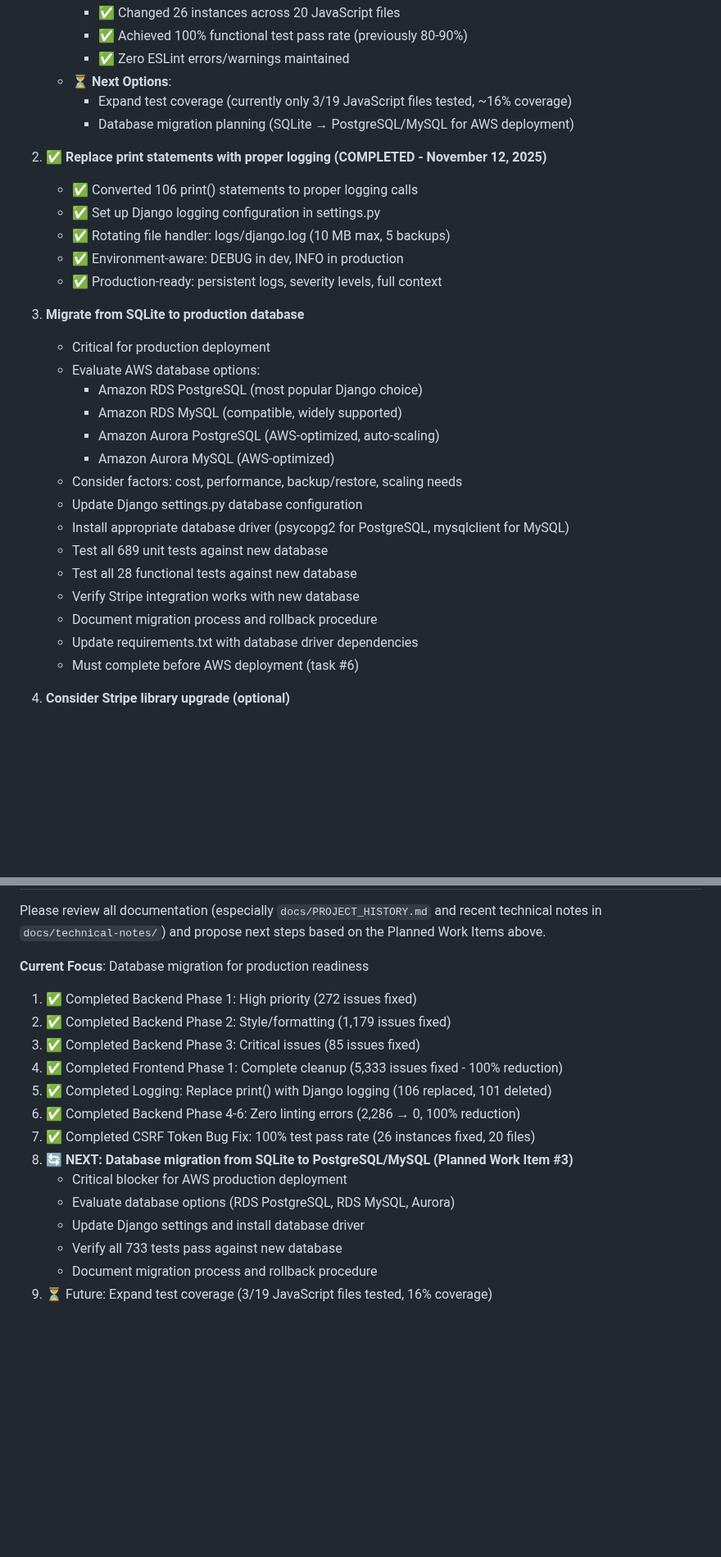
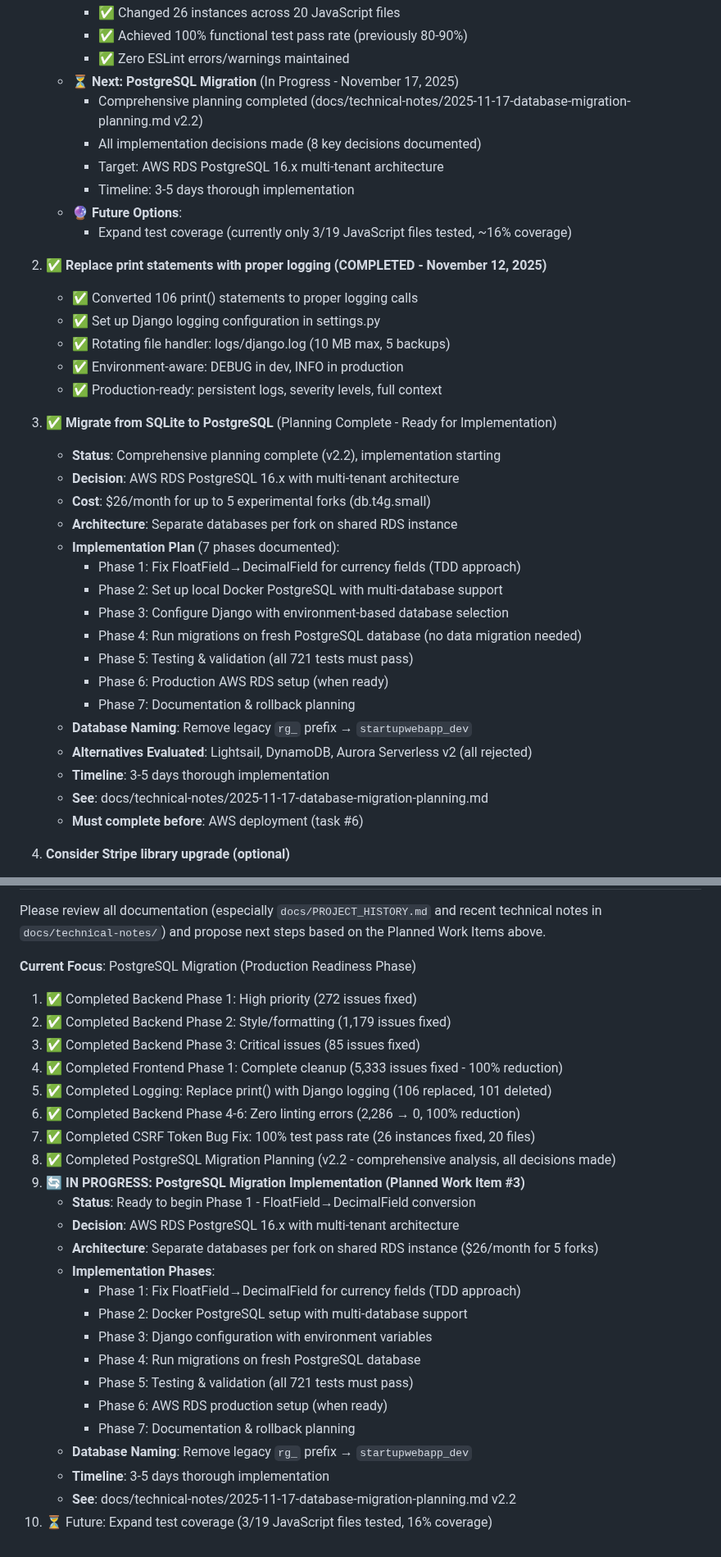
Before and after one commit to bartgottschalk/startup_web_app_server_side, a Markdown page: docs/SESSION_START_PROMPT.md, 2 parts joined by grey strips. Shown at 82% size. Drawn GitHub-style; blank space fills up the shorter version.

Commit message:
docs: Update SESSION_START_PROMPT with PostgreSQL migration status
- Updated tech stack: SQLite → PostgreSQL (in migration)
- Updated Planned Work Item #3 with comprehensive implementation details
- Added PostgreSQL migration as current "IN PROGRESS" focus (step 9)
- Documented multi-tenant architecture decision ($26/month for 5 forks)
- Listed all 7 implementation phases with clear status
- Removed legacy references to SQLite for production use
- All implementation decisions now documented and approved

🤖 Generated with [Claude Code](https://claude.com/claude-code)

Co-Authored-By: Claude <noreply@anthropic.com>

```diff
--- a/docs/SESSION_START_PROMPT.md
+++ b/docs/SESSION_START_PROMPT.md
@@ -250,9 +250,13 @@ Hi Claude. I want to continue working on these two repositories together:
        - ✅ Changed 26 instances across 20 JavaScript files
        - ✅ Achieved 100% functional test pass rate (previously 80-90%)
        - ✅ Zero ESLint errors/warnings maintained
-     - ⏳ **Next Options**:
+     - ⏳ **Next: PostgreSQL Migration** (In Progress - November 17, 2025)
+       - Comprehensive planning completed (docs/technical-notes/2025-11-17-database-migration-planning.md v2.2)
+       - All implementation decisions made (8 key decisions documented)
+       - Target: AWS RDS PostgreSQL 16.x multi-tenant architecture
+       - Timeline: 3-5 days thorough implementation
+     - 🔮 **Future Options**:
        - Expand test coverage (currently only 3/19 JavaScript files tested, ~16% coverage)
-       - Database migration planning (SQLite → PostgreSQL/MySQL for AWS deployment)
 
   2. **✅ Replace print statements with proper logging (COMPLETED - November 12, 2025)**
      - ✅ Converted 106 print() statements to proper logging calls
@@ -261,22 +265,24 @@ Hi Claude. I want to continue working on these two repositories together:
      - ✅ Environment-aware: DEBUG in dev, INFO in production
      - ✅ Production-ready: persistent logs, severity levels, full context
 
-  3. **Migrate from SQLite to production database**
-     - Critical for production deployment
-     - Evaluate AWS database options:
-       - Amazon RDS PostgreSQL (most popular Django choice)
-       - Amazon RDS MySQL (compatible, widely supported)
-       - Amazon Aurora PostgreSQL (AWS-optimized, auto-scaling)
-       - Amazon Aurora MySQL (AWS-optimized)
-     - Consider factors: cost, performance, backup/restore, scaling needs
-     - Update Django settings.py database configuration
-     - Install appropriate database driver (psycopg2 for PostgreSQL, mysqlclient for MySQL)
-     - Test all 689 unit tests against new database
-     - Test all 28 functional tests against new database
-     - Verify Stripe integration works with new database
-     - Document migration process and rollback procedure
-     - Update requirements.txt with database driver dependencies
-     - Must complete before AWS deployment (task #6)
+  3. **✅ Migrate from SQLite to PostgreSQL** (Planning Complete - Ready for Implementation)
+     - **Status**: Comprehensive planning complete (v2.2), implementation starting
+     - **Decision**: AWS RDS PostgreSQL 16.x with multi-tenant architecture
+     - **Cost**: $26/month for up to 5 experimental forks (db.t4g.small)
+     - **Architecture**: Separate databases per fork on shared RDS instance
+     - **Implementation Plan** (7 phases documented):
+       - Phase 1: Fix FloatField→DecimalField for currency fields (TDD approach)
+       - Phase 2: Set up local Docker PostgreSQL with multi-database support
+       - Phase 3: Configure Django with environment-based database selection
+       - Phase 4: Run migrations on fresh PostgreSQL database (no data migration needed)
+       - Phase 5: Testing & validation (all 721 tests must pass)
+       - Phase 6: Production AWS RDS setup (when ready)
+       - Phase 7: Documentation & rollback planning
+     - **Database Naming**: Remove legacy `rg_` prefix → `startupwebapp_dev`
+     - **Alternatives Evaluated**: Lightsail, DynamoDB, Aurora Serverless v2 (all rejected)
+     - **Timeline**: 3-5 days thorough implementation
+     - **See**: docs/technical-notes/2025-11-17-database-migration-planning.md
+     - **Must complete before**: AWS deployment (task #6)
 
   4. **Consider Stripe library upgrade (optional)**
      - Current: stripe==5.5.0
@@ -321,7 +327,7 @@ Hi Claude. I want to continue working on these two repositories together:
 
   Please review all documentation (especially `docs/PROJECT_HISTORY.md` and recent technical notes in `docs/technical-notes/`) and propose next steps based on the Planned Work Items above.
 
-  **Current Focus**: Database migration for production readiness
+  **Current Focus**: PostgreSQL Migration (Production Readiness Phase)
   1. ✅ Completed Backend Phase 1: High priority (272 issues fixed)
   2. ✅ Completed Backend Phase 2: Style/formatting (1,179 issues fixed)
   3. ✅ Completed Backend Phase 3: Critical issues (85 issues fixed)
@@ -329,10 +335,20 @@ Hi Claude. I want to continue working on these two repositories together:
   5. ✅ Completed Logging: Replace print() with Django logging (106 replaced, 101 deleted)
   6. ✅ Completed Backend Phase 4-6: Zero linting errors (2,286 → 0, 100% reduction)
   7. ✅ Completed CSRF Token Bug Fix: 100% test pass rate (26 instances fixed, 20 files)
-  8. **🔄 NEXT: Database migration from SQLite to PostgreSQL/MySQL (Planned Work Item #3)**
-     - Critical blocker for AWS production deployment
-     - Evaluate database options (RDS PostgreSQL, RDS MySQL, Aurora)
-     - Update Django settings and install database driver
-     - Verify all 733 tests pass against new database
-     - Document migration process and rollback procedure
-  9. ⏳ Future: Expand test coverage (3/19 JavaScript files tested, 16% coverage)
+  8. ✅ Completed PostgreSQL Migration Planning (v2.2 - comprehensive analysis, all decisions made)
+  9. **🔄 IN PROGRESS: PostgreSQL Migration Implementation (Planned Work Item #3)**
+     - **Status**: Ready to begin Phase 1 - FloatField→DecimalField conversion
+     - **Decision**: AWS RDS PostgreSQL 16.x with multi-tenant architecture
+     - **Architecture**: Separate databases per fork on shared RDS instance ($26/month for 5 forks)
+     - **Implementation Phases**:
+       - Phase 1: Fix FloatField→DecimalField for currency fields (TDD approach)
+       - Phase 2: Docker PostgreSQL setup with multi-database support
+       - Phase 3: Django configuration with environment variables
+       - Phase 4: Run migrations on fresh PostgreSQL database
+       - Phase 5: Testing & validation (all 721 tests must pass)
+       - Phase 6: AWS RDS production setup (when ready)
+       - Phase 7: Documentation & rollback planning
+     - **Database Naming**: Remove legacy `rg_` prefix → `startupwebapp_dev`
+     - **Timeline**: 3-5 days thorough implementation
+     - **See**: docs/technical-notes/2025-11-17-database-migration-planning.md v2.2
+  10. ⏳ Future: Expand test coverage (3/19 JavaScript files tested, 16% coverage)
```
Also changed, not shown: other parts of docs/SESSION_START_PROMPT.md (+1 -1 lines).
